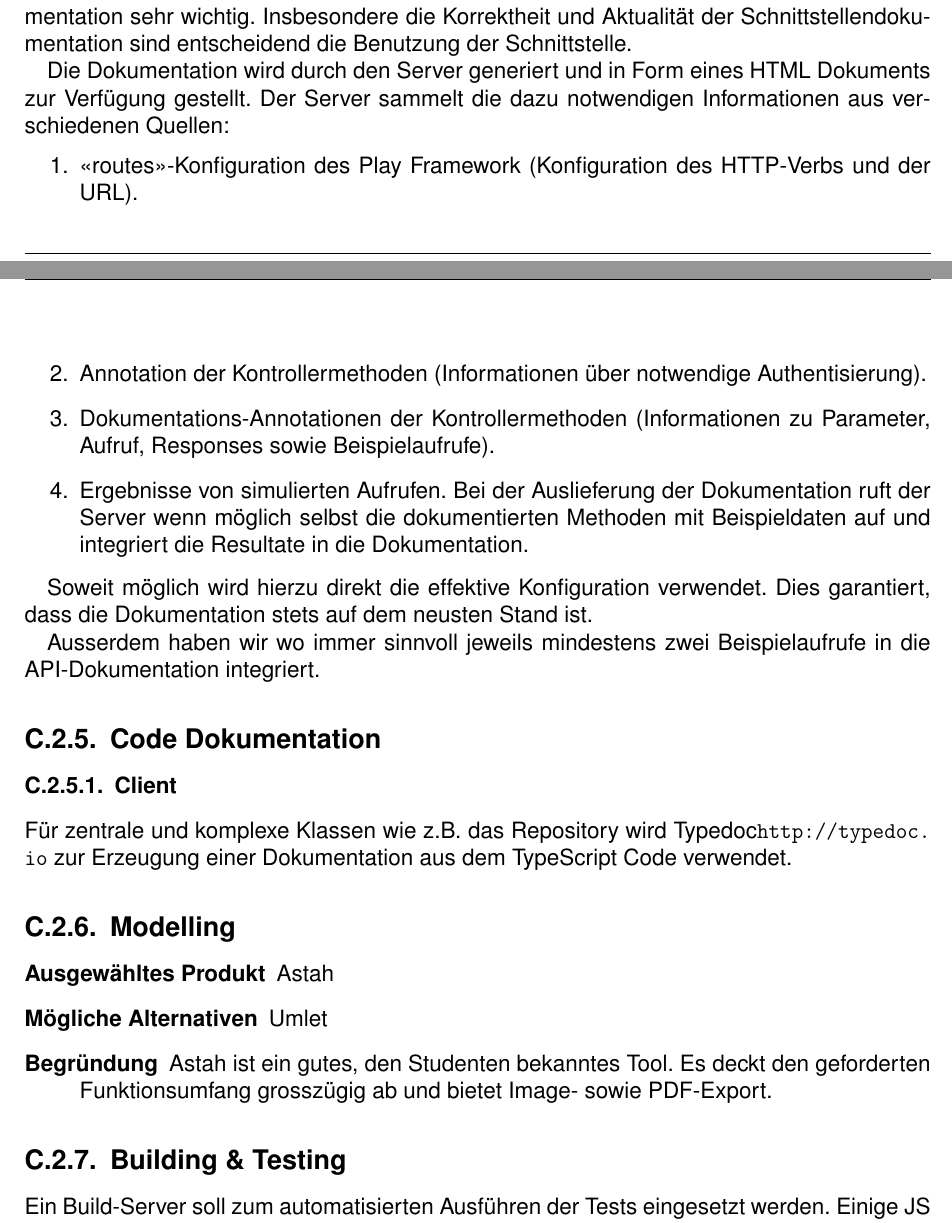
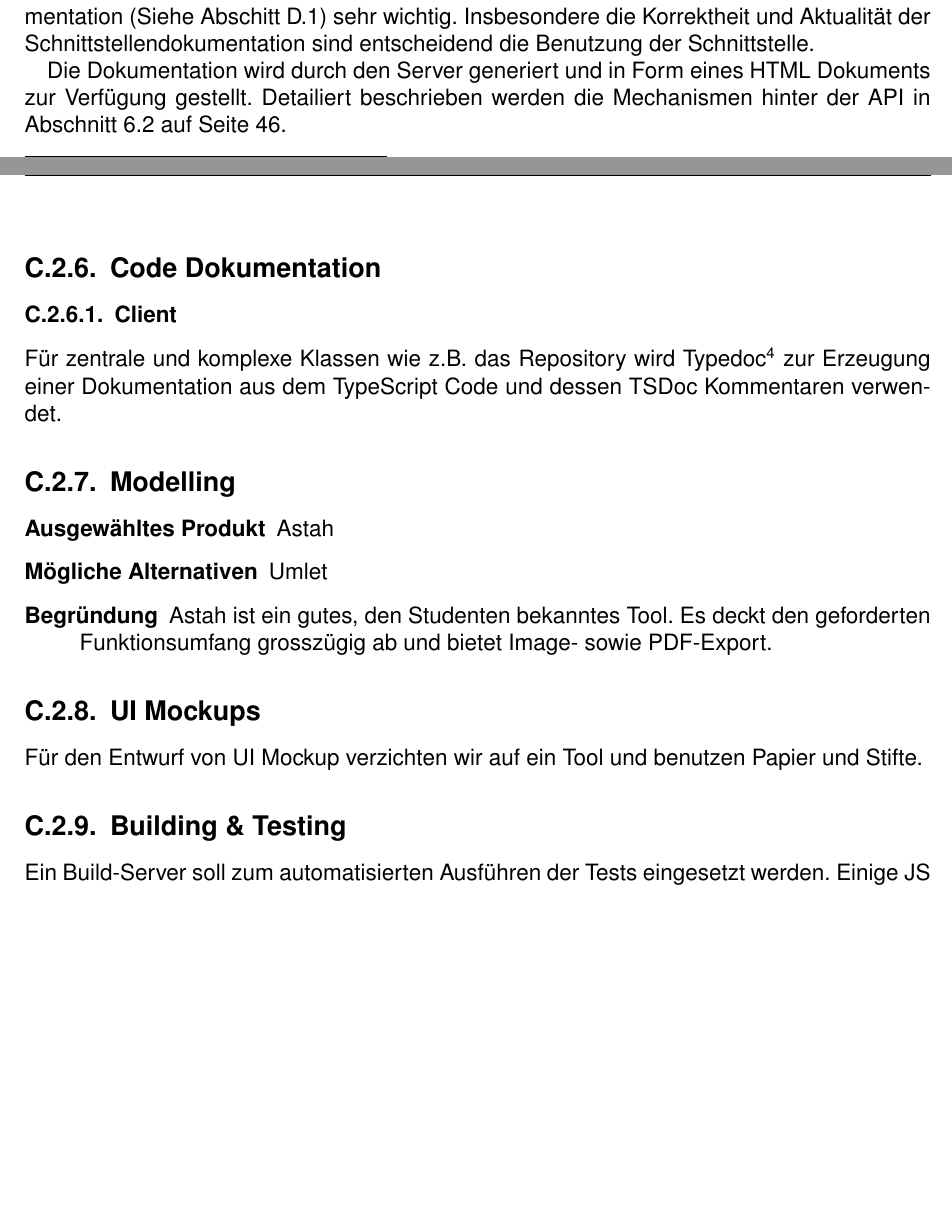
Before and after one commit to moonline/HSR.BA.Documentation, a LaTeX document (BA-EntwurfsentscheidungenAlsProjektplanungsinstrument-EEPPI-LaurinMurer-TobiasBlaser.tex, which reads projectPlan/infrastructure.tex): two parts of pages 97 and 98 of 171, joined at a grey line, cut so that both start at the same text, the shorter picture padded with empty space. Compiled offline with pdfLaTeX.

Commit message:
Review infrastructure, fix TODOs

```diff
--- a/projectPlan/infrastructure.tex
+++ b/projectPlan/infrastructure.tex
@@ -105,27 +105,16 @@
 				dass es über Git nicht inkrementell versioniert und nicht
 				gemergt werden kann.
 
-			\subsubsection{Dokumentation des API}
-				Das \eeppi\ API ist zentraler Teil der Bachelorarbeit und aus diesem Grund ist deren Dokumentation sehr wichtig. Insbesondere die Korrektheit und Aktualität der Schnittstellendokumentation sind entscheidend die Benutzung der Schnittstelle.
+		\subsection{Dokumentation des API}
+			Das \eeppi\ API ist zentraler Teil der Bachelorarbeit und aus diesem Grund ist deren Dokumentation (Siehe Abschitt \ref{sec:apiDocumentation}) sehr wichtig. Insbesondere die Korrektheit und Aktualität der Schnittstellendokumentation sind entscheidend die Benutzung der Schnittstelle.
 
-				Die Dokumentation wird durch den Server generiert und in Form eines HTML Dokuments zur Verfügung gestellt. %TODO: API-Dokumentation in dieser Dokumentation integrieren und dann hier und im Abschnitt Schnittstellen referenzieren.
-				Der Server sammelt die dazu notwendigen Informationen aus verschiedenen Quellen:
-				\begin{enumerate}
-					\item "<routes">-Konfiguration des Play Framework (Konfiguration des HTTP-Verbs und der URL).
-					\item Annotation der Kontrollermethoden (Informationen über notwendige Authentisierung).
-					\item Dokumentations-Annotationen der Kontrollermethoden (Informationen zu Parameter, Aufruf, Responses sowie Beispielaufrufe).
-					\item Ergebnisse von simulierten Aufrufen.
-						Bei der Auslieferung der Dokumentation ruft der Server wenn möglich selbst die dokumentierten Methoden mit Beispieldaten auf und integriert die Resultate in die Dokumentation.
-				\end{enumerate}
-
-				Soweit möglich wird hierzu direkt die effektive Konfiguration verwendet. Dies garantiert, dass die Dokumentation stets auf dem neusten Stand ist.
-
-				Ausserdem haben wir wo immer sinnvoll jeweils mindestens zwei Beispielaufrufe in die API-Dokumentation integriert.
+			Die Dokumentation wird durch den Server generiert und in Form eines HTML Dokuments zur Verfügung gestellt.
+			Detailiert beschrieben werden die Mechanismen hinter der API in Abschnitt \ref{sec:apiDokumentationCreation} auf Seite \pageref{sec:apiDokumentationCreation}.
 
 				\subsection{Code Dokumentation}
 					\subsubsection{Client}
-						Für zentrale und komplexe Klassen wie z.B. das Repository wird Typedoc\url{http://typedoc.io}
-						zur Erzeugung einer Dokumentation aus dem TypeScript Code verwendet.
+						Für zentrale und komplexe Klassen wie z.B. das Repository wird Typedoc\footnote{\url{http://typedoc.io}}
+						zur Erzeugung einer Dokumentation aus dem TypeScript Code und dessen TSDoc Kommentaren verwendet.
 
 
 		\subsection{Modelling}
@@ -136,8 +125,9 @@
 					Es deckt den geforderten Funktionsumfang grosszügig ab und bietet Image- sowie PDF-Export.
 			\end{description}
 
-		%\subsection{UI Drafting}
 
+		\subsection{UI Mockups}
+			Für den Entwurf von UI Mockup verzichten wir auf ein Tool und benutzen Papier und Stifte.
 
 
 		\subsection{Building \& Testing}
```
Also changed, not shown: BA-EntwurfsentscheidungenAlsProjektplanungsinstrument-EEPPI-LaurinMurer-TobiasBlaser.tex (+1 -0 lines), interfacesAndProtocols/interfacesAndProtocols.tex (+6 -7 lines), projectPlan/infrastructure.tex (7 more changed lines).
